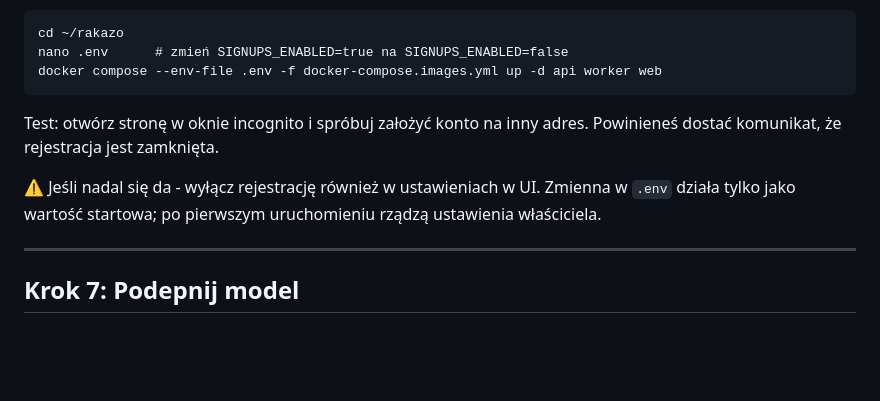
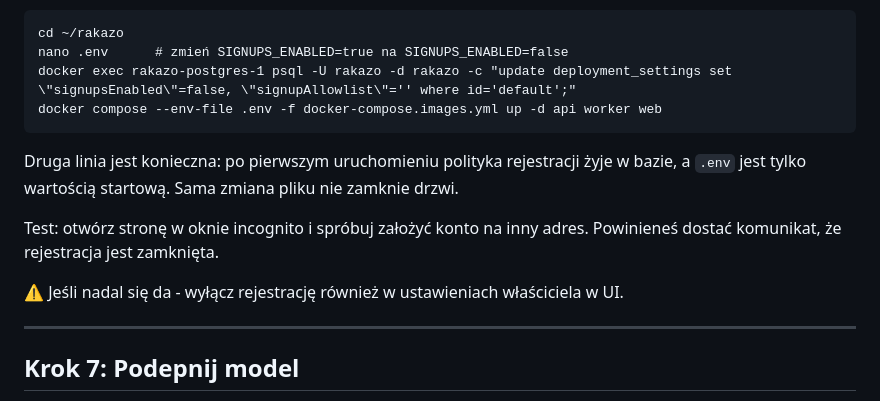
Before and after one commit to Szewowsky/rakazo-vps, a Markdown page: INSTRUKCJA.md, the part around the change. GitHub-like rendering; blank space fills up the shorter version.

Commit message:
INSTRUKCJA: zamkniecie rejestracji takze w bazie

````diff
--- a/INSTRUKCJA.md
+++ b/INSTRUKCJA.md
@@ -266,14 +266,17 @@ To okno na kilka minut, nie stan docelowy. Zrób ten krok od razu po Kroku 5, ni
 ```
 cd ~/rakazo
 nano .env      # zmień SIGNUPS_ENABLED=true na SIGNUPS_ENABLED=false
+docker exec rakazo-postgres-1 psql -U rakazo -d rakazo -c "update deployment_settings set \"signupsEnabled\"=false, \"signupAllowlist\"='' where id='default';"
 docker compose --env-file .env -f docker-compose.images.yml up -d api worker web
 ```
+
+Druga linia jest konieczna: po pierwszym uruchomieniu polityka rejestracji żyje w bazie, a `.env`
+jest tylko wartością startową. Sama zmiana pliku nie zamknie drzwi.
 
 Test: otwórz stronę w oknie incognito i spróbuj założyć konto na inny adres. Powinieneś dostać
 komunikat, że rejestracja jest zamknięta.
 
-⚠️ Jeśli nadal się da - wyłącz rejestrację również w ustawieniach w UI. Zmienna w `.env` działa
-tylko jako wartość startowa; po pierwszym uruchomieniu rządzą ustawienia właściciela.
+⚠️ Jeśli nadal się da - wyłącz rejestrację również w ustawieniach właściciela w UI.
 
 ---
 
````
